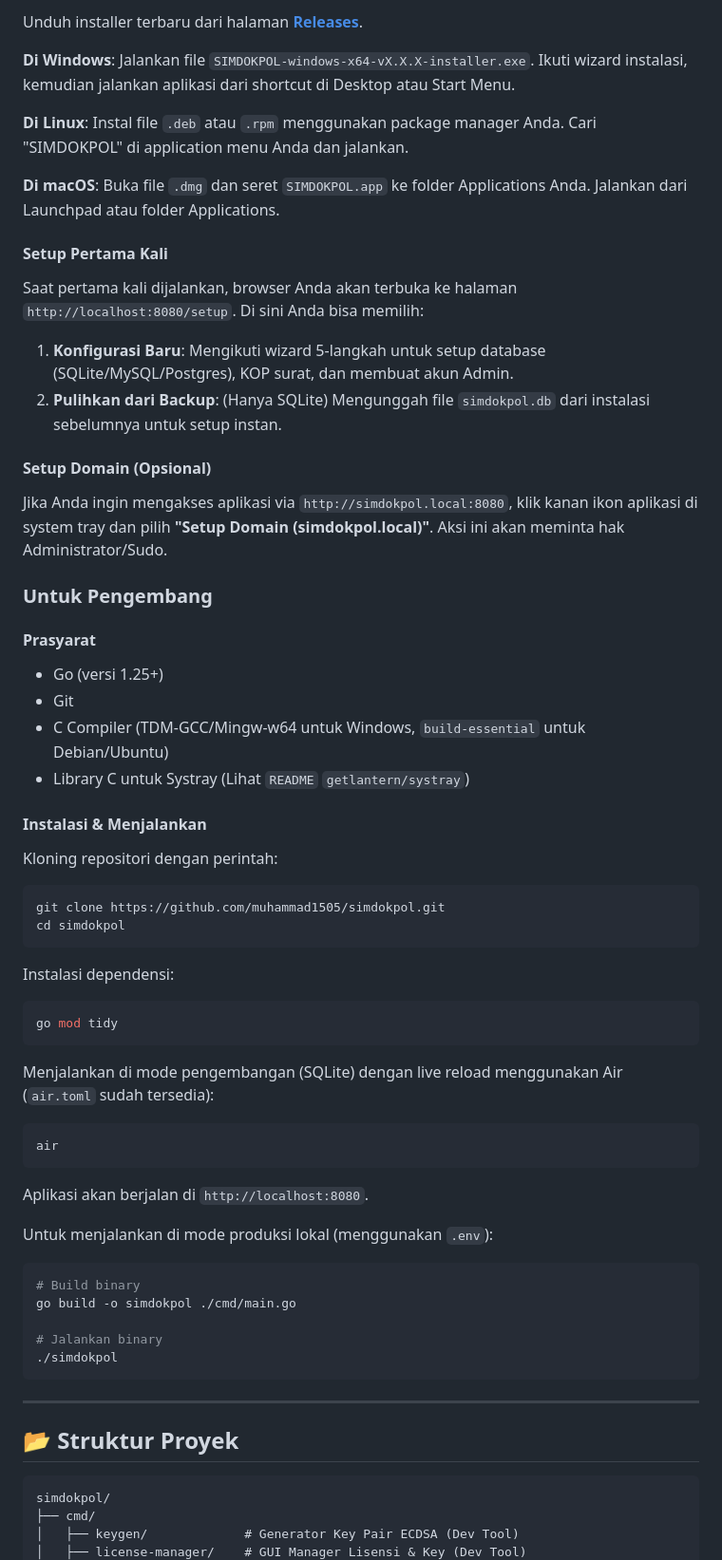
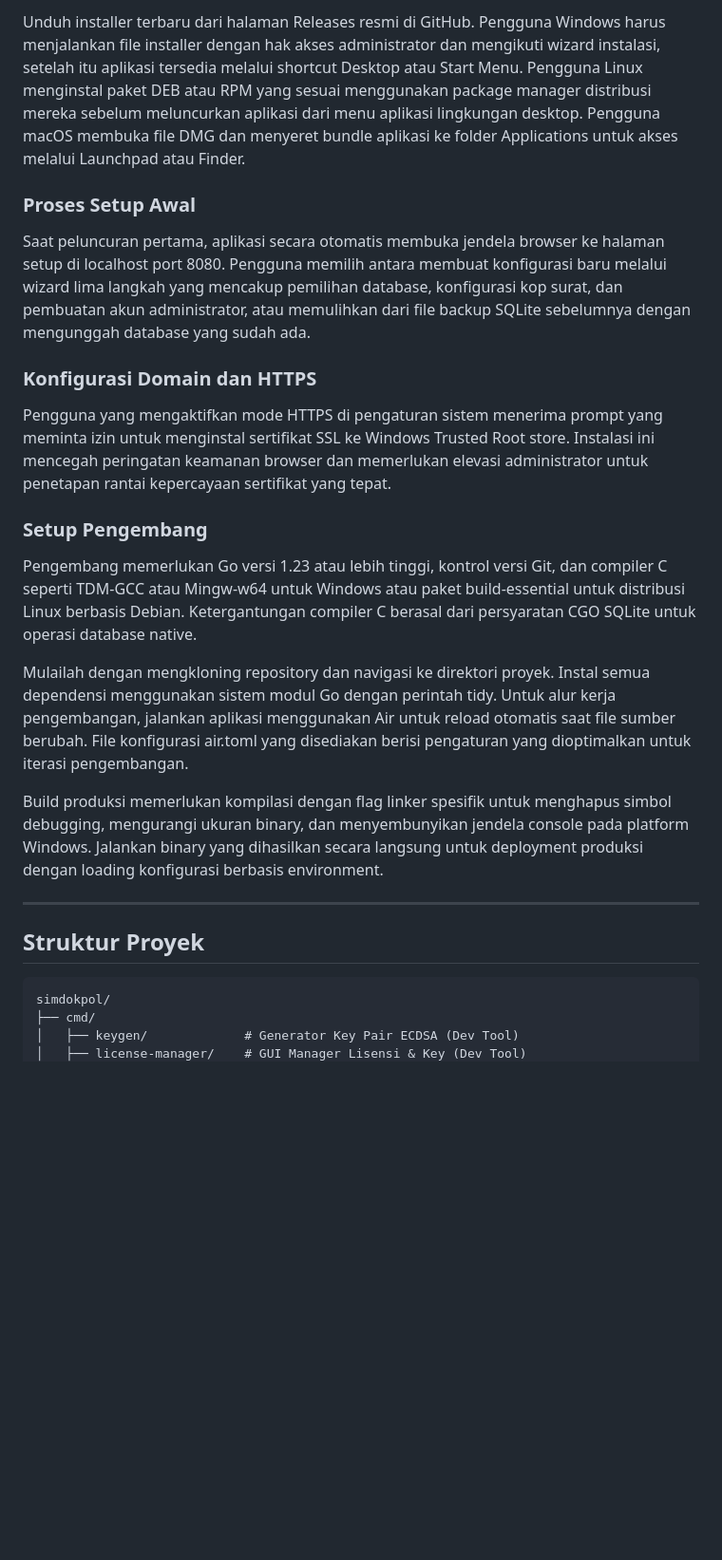
Before and after one commit to mya1505/simdokpol, a Markdown page: README.md, the part around the change printed below. Shown: that part at 95% size. Rendered like a GitHub page; blank space fills up the shorter version.

````diff
--- a/README.md
+++ b/README.md
@@ -100,67 +82,25 @@ Aplikasi ini dapat berjalan dalam dua mode:
 
-Unduh installer terbaru dari halaman **[Releases](https://github.com/muhammad1505/simdokpol-release/releases)**.
+Unduh installer terbaru dari halaman Releases resmi di GitHub. Pengguna Windows harus menjalankan file installer dengan hak akses administrator dan mengikuti wizard instalasi, setelah itu aplikasi tersedia melalui shortcut Desktop atau Start Menu. Pengguna Linux menginstal paket DEB atau RPM yang sesuai menggunakan package manager distribusi mereka sebelum meluncurkan aplikasi dari menu aplikasi lingkungan desktop. Pengguna macOS membuka file DMG dan menyeret bundle aplikasi ke folder Applications untuk akses melalui Launchpad atau Finder.
 
-**Di Windows**: Jalankan file `SIMDOKPOL-windows-x64-vX.X.X-installer.exe`. Ikuti wizard instalasi, kemudian jalankan aplikasi dari shortcut di Desktop atau Start Menu.
+### Proses Setup Awal
 
-**Di Linux**: Instal file `.deb` atau `.rpm` menggunakan package manager Anda. Cari "SIMDOKPOL" di application menu Anda dan jalankan.
+Saat peluncuran pertama, aplikasi secara otomatis membuka jendela browser ke halaman setup di localhost port 8080. Pengguna memilih antara membuat konfigurasi baru melalui wizard lima langkah yang mencakup pemilihan database, konfigurasi kop surat, dan pembuatan akun administrator, atau memulihkan dari file backup SQLite sebelumnya dengan mengunggah database yang sudah ada.
 
-**Di macOS**: Buka file `.dmg` dan seret `SIMDOKPOL.app` ke folder Applications Anda. Jalankan dari Launchpad atau folder Applications.
+### Konfigurasi Domain dan HTTPS
 
-#### Setup Pertama Kali
+Pengguna yang mengaktifkan mode HTTPS di pengaturan sistem menerima prompt yang meminta izin untuk menginstal sertifikat SSL ke Windows Trusted Root store. Instalasi ini mencegah peringatan keamanan browser dan memerlukan elevasi administrator untuk penetapan rantai kepercayaan sertifikat yang tepat.
 
-Saat pertama kali dijalankan, browser Anda akan terbuka ke halaman `http://localhost:8080/setup`. Di sini Anda bisa memilih:
-1. **Konfigurasi Baru**: Mengikuti wizard 5-langkah untuk setup database (SQLite/MySQL/Postgres), KOP surat, dan membuat akun Admin.
-2. **Pulihkan dari Backup**: (Hanya SQLite) Mengunggah file `simdokpol.db` dari instalasi sebelumnya untuk setup instan.
+### Setup Pengembang
 
-#### Setup Domain (Opsional)
+Pengembang memerlukan Go versi 1.23 atau lebih tinggi, kontrol versi Git, dan compiler C seperti TDM-GCC atau Mingw-w64 untuk Windows atau paket build-essential untuk distribusi Linux berbasis Debian. Ketergantungan compiler C berasal dari persyaratan CGO SQLite untuk operasi database native.
 
-Jika Anda ingin mengakses aplikasi via `http://simdokpol.local:8080`, klik kanan ikon aplikasi di system tray dan pilih **"Setup Domain (simdokpol.local)"**. Aksi ini akan meminta hak Administrator/Sudo.
+Mulailah dengan mengkloning repository dan navigasi ke direktori proyek. Instal semua dependensi menggunakan sistem modul Go dengan perintah tidy. Untuk alur kerja pengembangan, jalankan aplikasi menggunakan Air untuk reload otomatis saat file sumber berubah. File konfigurasi air.toml yang disediakan berisi pengaturan yang dioptimalkan untuk iterasi pengembangan.
 
-### Untuk Pengembang
-
-#### Prasyarat
-
-- Go (versi 1.25+)
-- Git
-- C Compiler (TDM-GCC/Mingw-w64 untuk Windows, `build-essential` untuk Debian/Ubuntu)
-- Library C untuk Systray (Lihat `README` `getlantern/systray`)
-
-#### Instalasi & Menjalankan
-
-Kloning repositori dengan perintah:
-
-```bash
-git clone https://github.com/muhammad1505/simdokpol.git
-cd simdokpol
-```
-
-Instalasi dependensi:
-
-```bash
-go mod tidy
-```
-
-Menjalankan di mode pengembangan (SQLite) dengan live reload menggunakan Air (`air.toml` sudah tersedia):
-
-```bash
-air
-```
-
-Aplikasi akan berjalan di `http://localhost:8080`.
-
-Untuk menjalankan di mode produksi lokal (menggunakan `.env`):
-
-```bash
-# Build binary
-go build -o simdokpol ./cmd/main.go
-
-# Jalankan binary
-./simdokpol
-```
+Build produksi memerlukan kompilasi dengan flag linker spesifik untuk menghapus simbol debugging, mengurangi ukuran binary, dan menyembunyikan jendela console pada platform Windows. Jalankan binary yang dihasilkan secara langsung untuk deployment produksi dengan loading konfigurasi berbasis environment.
 
 ---
 
-## 📂 Struktur Proyek
+## Struktur Proyek
 
 ```
 simdokpol/
````
Also changed, not shown: other parts of README.md (+113 -183 lines).
